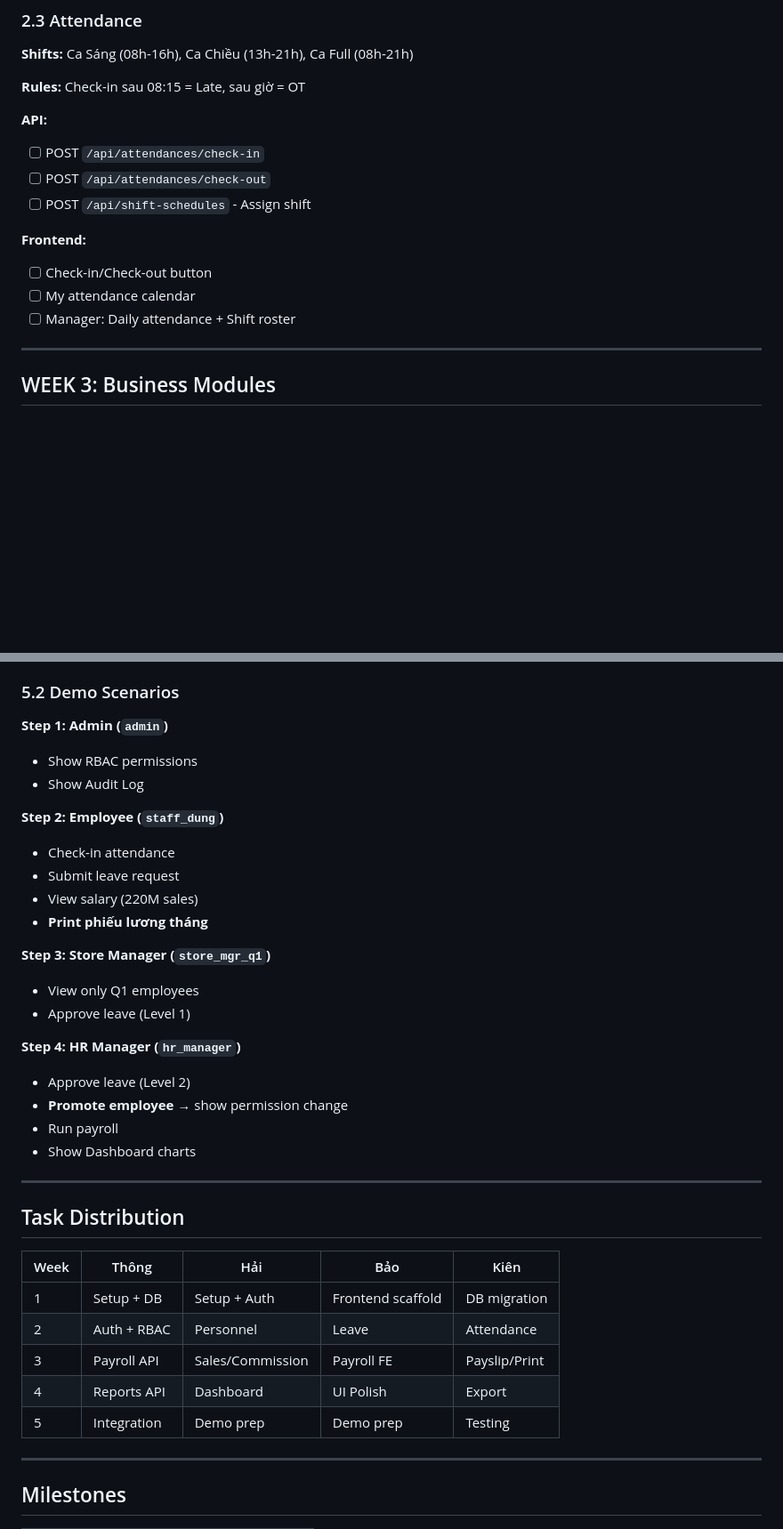
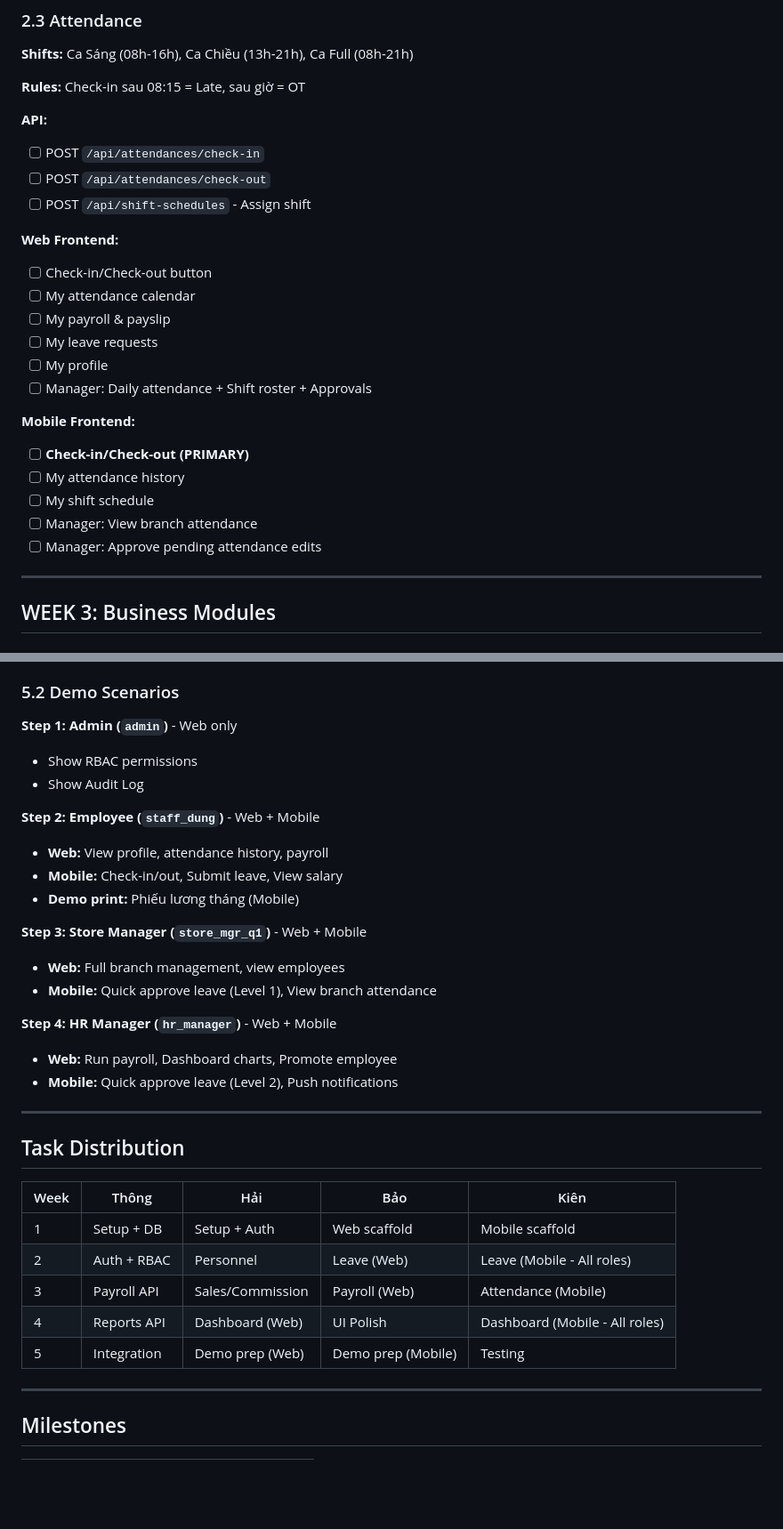
Before and after one commit to lpnHai2005/SGU_HRM-Project, a Markdown page: HRM-Project-Workflow.md, 2 parts joined by grey strips. Shown at 89% size. GitHub-like rendering; blank space fills up the shorter version.

Commit message:
update workflow có mobile app

```diff
--- a/HRM-Project-Workflow.md
+++ b/HRM-Project-Workflow.md
@@ -111,10 +140,20 @@ SGU_HRM-Project/
 - [ ] POST `/api/attendances/check-out`
 - [ ] POST `/api/shift-schedules` - Assign shift
 
-**Frontend:**
+**Web Frontend:**
 - [ ] Check-in/Check-out button
 - [ ] My attendance calendar
-- [ ] Manager: Daily attendance + Shift roster
+- [ ] My payroll & payslip
+- [ ] My leave requests
+- [ ] My profile
+- [ ] Manager: Daily attendance + Shift roster + Approvals
+
+**Mobile Frontend:**
+- [ ] **Check-in/Check-out (PRIMARY)**
+- [ ] My attendance history
+- [ ] My shift schedule
+- [ ] Manager: View branch attendance
+- [ ] Manager: Approve pending attendance edits
 
 ---
 
@@ -204,24 +274,21 @@ NET = GROSS - Insurance (10.5%) - Penalty
 ### 5.2 Demo Scenarios
 
-**Step 1: Admin (`admin`)**
+**Step 1: Admin (`admin`)** - Web only
 - Show RBAC permissions
 - Show Audit Log
 
-**Step 2: Employee (`staff_dung`)**
-- Check-in attendance
-- Submit leave request
-- View salary (220M sales)
-- **Print phiếu lương tháng**
+**Step 2: Employee (`staff_dung`)** - Web + Mobile
+- **Web:** View profile, attendance history, payroll
+- **Mobile:** Check-in/out, Submit leave, View salary
+- **Demo print:** Phiếu lương tháng (Mobile)
 
-**Step 3: Store Manager (`store_mgr_q1`)**
-- View only Q1 employees
-- Approve leave (Level 1)
+**Step 3: Store Manager (`store_mgr_q1`)** - Web + Mobile
+- **Web:** Full branch management, view employees
+- **Mobile:** Quick approve leave (Level 1), View branch attendance
 
-**Step 4: HR Manager (`hr_manager`)**
-- Approve leave (Level 2)
-- **Promote employee** → show permission change
-- Run payroll
-- Show Dashboard charts
+**Step 4: HR Manager (`hr_manager`)** - Web + Mobile
+- **Web:** Run payroll, Dashboard charts, Promote employee
+- **Mobile:** Quick approve leave (Level 2), Push notifications
 
 ---
 
@@ -229,11 +296,11 @@ NET = GROSS - Insurance (10.5%) - Penalty
 
 | Week | Thông | Hải | Bảo | Kiên |
 |------|-------|-----|-----|------|
-| 1 | Setup + DB | Setup + Auth | Frontend scaffold | DB migration |
-| 2 | Auth + RBAC | Personnel | Leave | Attendance |
-| 3 | Payroll API | Sales/Commission | Payroll FE | Payslip/Print |
-| 4 | Reports API | Dashboard | UI Polish | Export |
-| 5 | Integration | Demo prep | Demo prep | Testing |
+| 1 | Setup + DB  | Setup + Auth    | Web scaffold       | Mobile scaffold |
+| 2 | Auth + RBAC | Personnel       | Leave (Web)        | Leave (Mobile - All roles) |
+| 3 | Payroll API | Sales/Commission| Payroll (Web)      | Attendance (Mobile) |
+| 4 | Reports API | Dashboard (Web) | UI Polish          | Dashboard (Mobile - All roles) |
+| 5 | Integration | Demo prep (Web) | Demo prep (Mobile) | Testing |
 
 ---
 
```
Also changed, not shown: other parts of HRM-Project-Workflow.md (+110 -13 lines).
